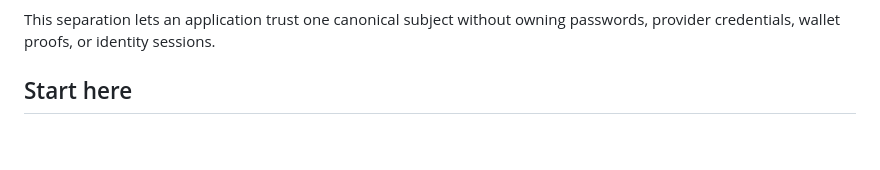
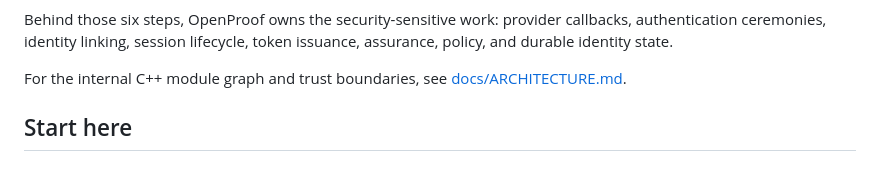
Before and after one commit to genyleap/openproof, a Markdown page: README.md, the part around one of its changes. Drawn GitHub-style; blank space fills up the shorter version.

````diff
--- a/README.md
+++ b/README.md
@@ -106,7 +87,11 @@ sequenceDiagram
 ```
 
-This separation lets an application trust one canonical subject without owning
-passwords, provider credentials, wallet proofs, or identity sessions.
+Behind those six steps, OpenProof owns the security-sensitive work: provider
+callbacks, authentication ceremonies, identity linking, session lifecycle,
+token issuance, assurance, policy, and durable identity state.
+
+For the internal C++ module graph and trust boundaries, see
+[docs/ARCHITECTURE.md](docs/ARCHITECTURE.md).
 
 ## Start here
 
````
Also changed, not shown: other parts of README.md (+44 -71 lines).
